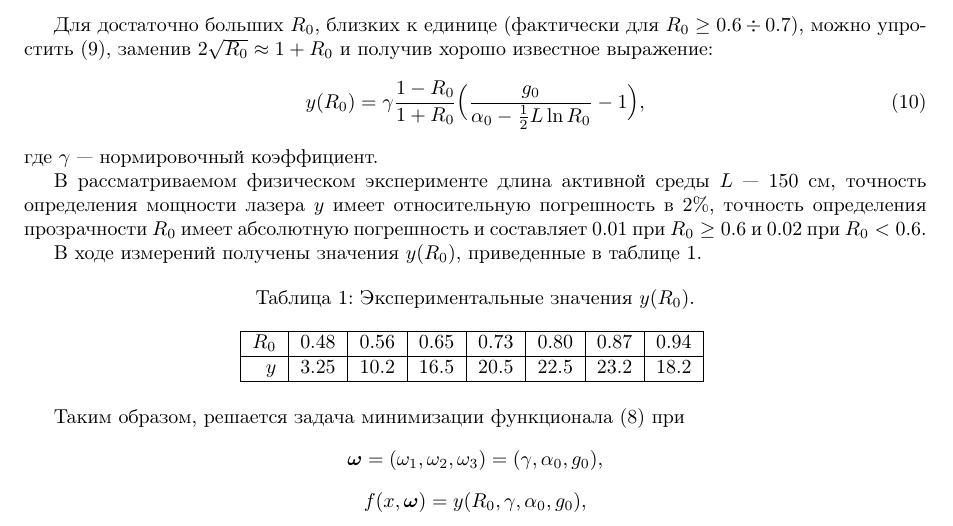
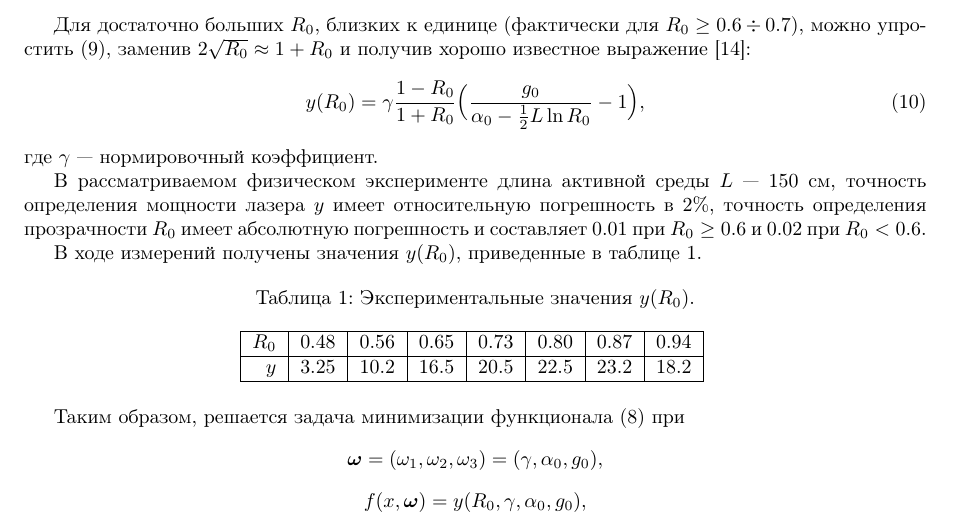
Before and after one commit to 0xd34df00d/RefractOptics, a LaTeX paper (doc/Rudoy2014LevMar.tex): part of page 7 of 13, cut so that both start at the same text. Compiled offline with pdfLaTeX.

Commit message:
[2014LevMar] Recite optics book before the formula.

```diff
--- a/doc/Rudoy2014LevMar.tex
+++ b/doc/Rudoy2014LevMar.tex
@@ -563,7 +563,7 @@ $g_0$~--- коэффициент усиления слабого сигнала,
 
 Для достаточно больших $R_0$, близких к единице (фактически для $R_0 \geq 0.6 \div 0.7$),
 можно упростить \eqref{eq:y_exact}, заменив $2 \sqrt{R_0} \approx 1 + R_0$ и получив
-хорошо известное выражение:
+хорошо известное выражение\cite{champagne1982transient}:
 \begin{equation}
   y(R_0) = \gamma \frac{1 - R_0}{1 + R_0} \Big(\frac{g_0}{\alpha_0 - \frac{1}{2} L \ln R_0} - 1\Big),
   \label{eq:y_approx}
```
